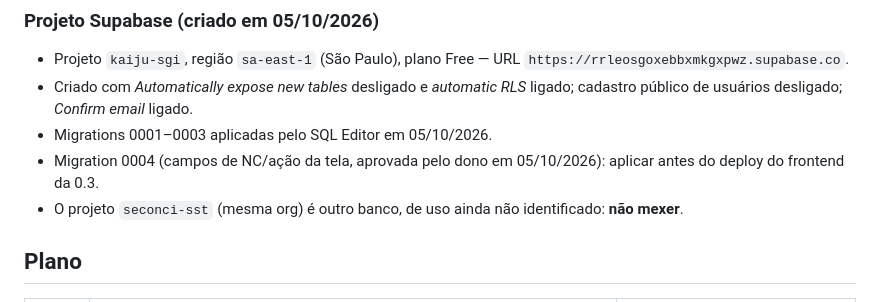
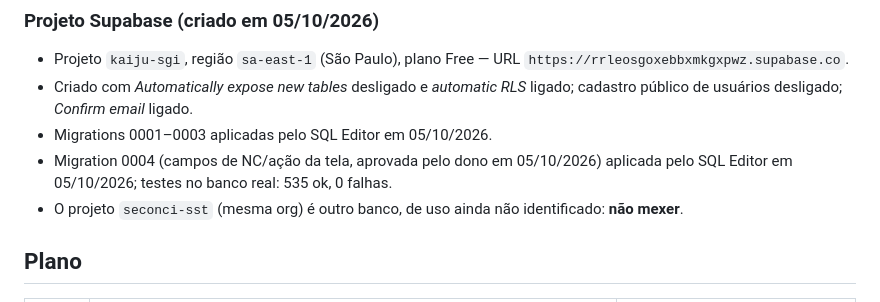
Before and after one commit to dllifilho-debug/kaiju-sgi, a Markdown page: docs/CONTEXTO.md, the part around the change. Rendered like a GitHub page.

Commit message:
docs: registra migration 0004 aplicada no Supabase (535 ok)
Co-Authored-By: Claude Opus 5.5 <noreply@anthropic.com>
Claude-Session: https://claude.ai/code/session_01RGbs5rbbwh7jSkERqKQcxE

```diff
--- a/docs/CONTEXTO.md
+++ b/docs/CONTEXTO.md
@@ -64,8 +64,8 @@ Esquema, políticas e testes: `supabase/` (ver `supabase/README.md`).
 - Criado com *Automatically expose new tables* desligado e *automatic RLS* ligado; cadastro público
   de usuários desligado; *Confirm email* ligado.
 - Migrations 0001–0003 aplicadas pelo SQL Editor em 05/10/2026.
-- Migration 0004 (campos de NC/ação da tela, aprovada pelo dono em 05/10/2026): aplicar antes do
-  deploy do frontend da 0.3.
+- Migration 0004 (campos de NC/ação da tela, aprovada pelo dono em 05/10/2026) aplicada pelo SQL
+  Editor em 05/10/2026; testes no banco real: 535 ok, 0 falhas.
 - O projeto `seconci-sst` (mesma org) é outro banco, de uso ainda não identificado: **não mexer**.
 
 ## Plano
```
